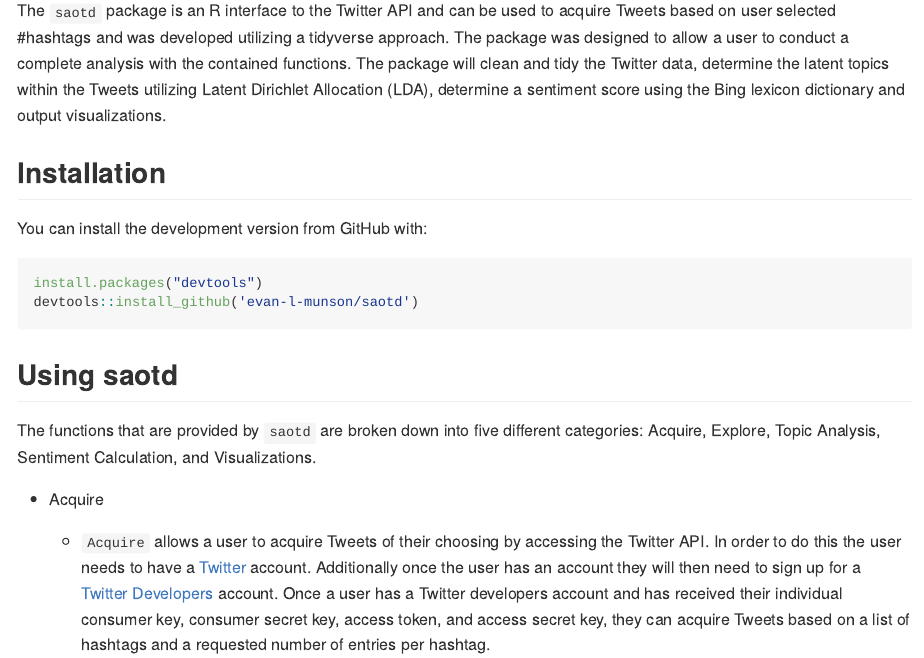
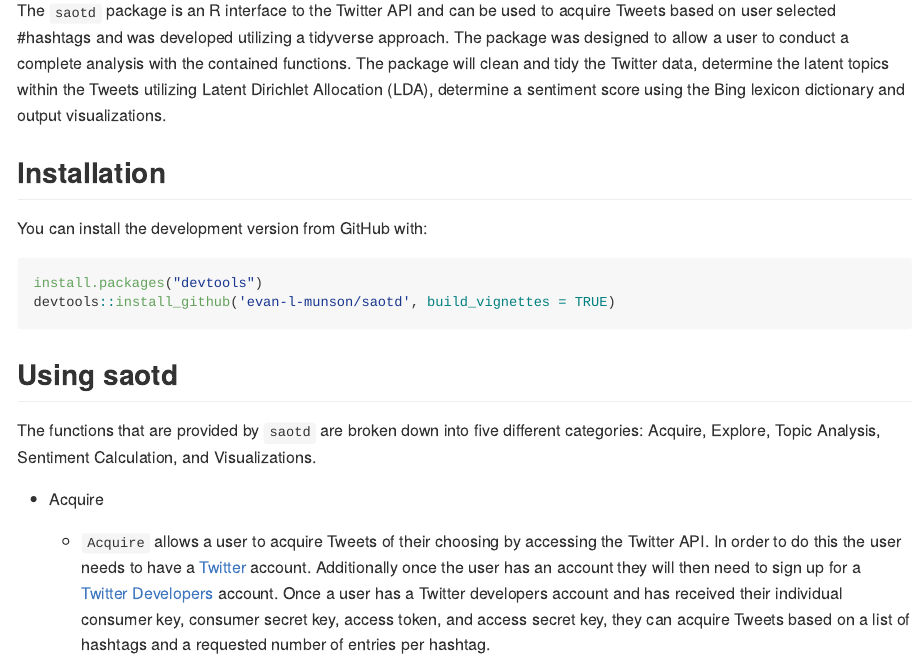
Before and after one commit to evan-l-munson/saotd, an R Markdown document (README.Rmd): the page in a window 1100 px wide, from 520 px down. Rendered offline with R 4.5, knitr and Pandoc, with nearby package versions; badge pictures from the web are left out.

Commit message:
added build_vignettes = TRUE

````diff
--- a/README.Rmd
+++ b/README.Rmd
@@ -35,7 +35,7 @@ You can install the development version from GitHub with:
 
 ```{r gh-installation, eval=FALSE}
 install.packages("devtools")
-devtools::install_github('evan-l-munson/saotd')
+devtools::install_github('evan-l-munson/saotd', build_vignettes = TRUE)
 ```
 
 ## Using saotd
````
